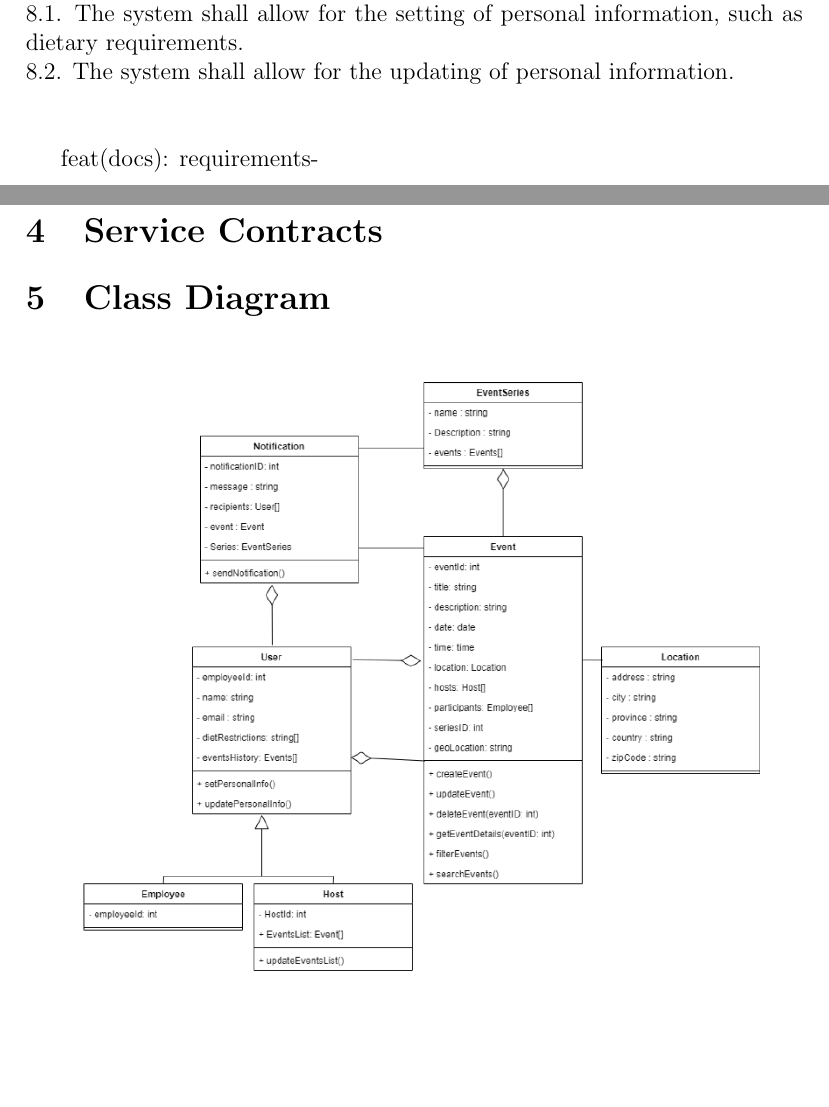
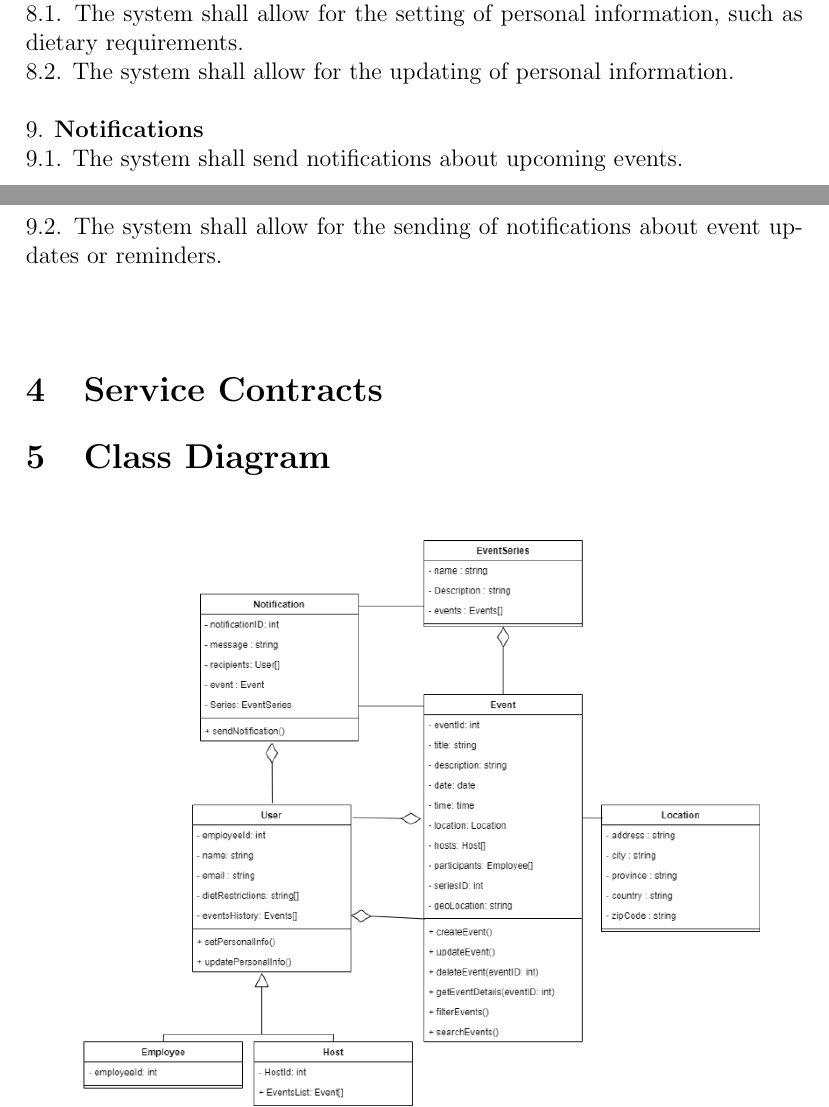
Before and after one commit to COS301-SE-2024/Events-System, a LaTeX document (documentation/docs.tex): two parts of pages 8 and 9 of 10, joined at a grey line, cut so that both start at the same text, the shorter picture padded with empty space. Compiled offline with pdfLaTeX.

Commit message:
feat(docs): requirements-notifications

```diff
--- a/documentation/docs.tex
+++ b/documentation/docs.tex
@@ -265,8 +265,10 @@ They also need the option to provide feedback on events they attend.
 8. \textbf{Personal Information Management}\\
     8.1. The system shall allow for the setting of personal information, such as dietary requirements.\\
     8.2. The system shall allow for the updating of personal information.\\\\
+9. \textbf{Notifications}\\
+    9.1. The system shall send notifications about upcoming events.\\
+    9.2. The system shall allow for the sending of notifications about event updates or reminders.\\\\
 
-    feat(docs): requirements-
 \section{Service Contracts}
 \label{sec:service-contracts}
 
```
